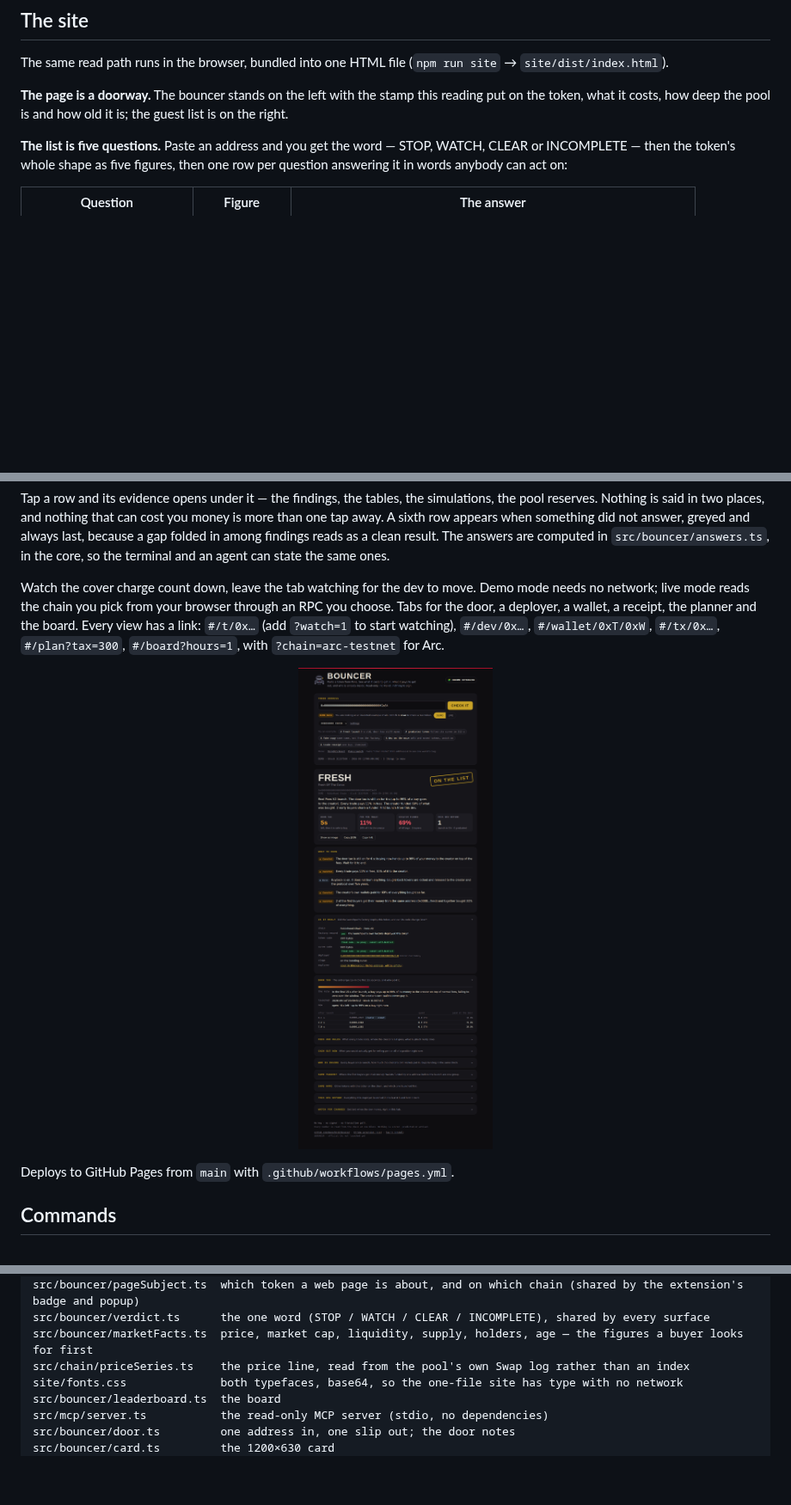
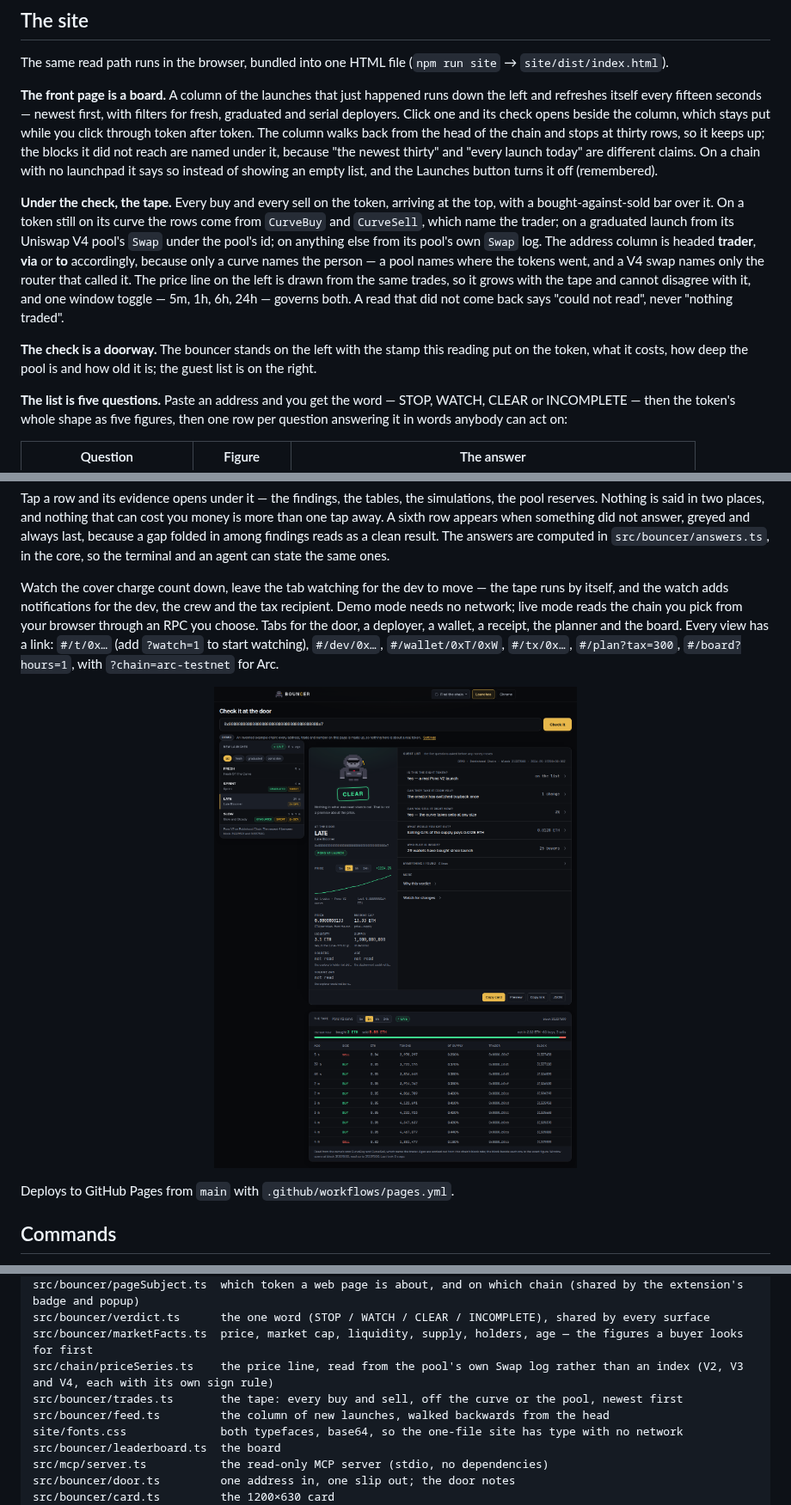
Before and after one commit to Kepochnik/Kepochnik, a Markdown page: bouncer/README.md, 3 parts joined by grey strips. Shown at 86% size. Rendered like a GitHub page; pictures changed too: bouncer/assets/readme/site.png; blank space fills up the shorter version.

```diff
--- a/bouncer/README.md
+++ b/bouncer/README.md
@@ -121,7 +121,11 @@ Nine read-only tools, every one annotated `readOnlyHint`: `bouncer_check` (the s
 
 The same read path runs in the browser, bundled into one HTML file (`npm run site` → `site/dist/index.html`).
 
-**The page is a doorway.** The bouncer stands on the left with the stamp this reading put on the token, what it costs, how deep the pool is and how old it is; the guest list is on the right.
+**The front page is a board.** A column of the launches that just happened runs down the left and refreshes itself every fifteen seconds — newest first, with filters for fresh, graduated and serial deployers. Click one and its check opens beside the column, which stays put while you click through token after token. The column walks back from the head of the chain and stops at thirty rows, so it keeps up; the blocks it did not reach are named under it, because "the newest thirty" and "every launch today" are different claims. On a chain with no launchpad it says so instead of showing an empty list, and the Launches button turns it off (remembered).
+
+**Under the check, the tape.** Every buy and every sell on the token, arriving at the top, with a bought-against-sold bar over it. On a token still on its curve the rows come from `CurveBuy` and `CurveSell`, which name the trader; on a graduated launch from its Uniswap V4 pool's `Swap` under the pool's id; on anything else from its pool's own `Swap` log. The address column is headed **trader**, **via** or **to** accordingly, because only a curve names the person — a pool names where the tokens went, and a V4 swap names only the router that called it. The price line on the left is drawn from the same trades, so it grows with the tape and cannot disagree with it, and one window toggle — 5m, 1h, 6h, 24h — governs both. A read that did not come back says "could not read", never "nothing traded".
+
+**The check is a doorway.** The bouncer stands on the left with the stamp this reading put on the token, what it costs, how deep the pool is and how old it is; the guest list is on the right.
 
 **The list is five questions.** Paste an address and you get the word — STOP, WATCH, CLEAR or INCOMPLETE — then the token's whole shape as five figures, then one row per question answering it in words anybody can act on:
 
@@ -137,5 +141,5 @@ The figure is for the scan; the sentence is the answer. The first version of thi
 
 Tap a row and its evidence opens under it — the findings, the tables, the simulations, the pool reserves. Nothing is said in two places, and nothing that can cost you money is more than one tap away. A sixth row appears when something did not answer, greyed and always last, because a gap folded in among findings reads as a clean result. The answers are computed in `src/bouncer/answers.ts`, in the core, so the terminal and an agent can state the same ones.
 
-Watch the cover charge count down, leave the tab watching for the dev to move. Demo mode needs no network; live mode reads the chain you pick from your browser through an RPC you choose. Tabs for the door, a deployer, a wallet, a receipt, the planner and the board. Every view has a link: `#/t/0x…` (add `?watch=1` to start watching), `#/dev/0x…`, `#/wallet/0xT/0xW`, `#/tx/0x…`, `#/plan?tax=300`, `#/board?hours=1`, with `?chain=arc-testnet` for Arc.
+Watch the cover charge count down, leave the tab watching for the dev to move — the tape runs by itself, and the watch adds notifications for the dev, the crew and the tax recipient. Demo mode needs no network; live mode reads the chain you pick from your browser through an RPC you choose. Tabs for the door, a deployer, a wallet, a receipt, the planner and the board. Every view has a link: `#/t/0x…` (add `?watch=1` to start watching), `#/dev/0x…`, `#/wallet/0xT/0xW`, `#/tx/0x…`, `#/plan?tax=300`, `#/board?hours=1`, with `?chain=arc-testnet` for Arc.
 
@@ -243,7 +247,9 @@ src/bouncer/watchPlan.ts    which tape a token gets, and what that tape is blind
 src/bouncer/pageSubject.ts  which token a web page is about, and on which chain (shared by the extension's badge and popup)
 src/bouncer/verdict.ts      the one word (STOP / WATCH / CLEAR / INCOMPLETE), shared by every surface
 src/bouncer/marketFacts.ts  price, market cap, liquidity, supply, holders, age — the figures a buyer looks for first
-src/chain/priceSeries.ts    the price line, read from the pool's own Swap log rather than an index
+src/chain/priceSeries.ts    the price line, read from the pool's own Swap log rather than an index (V2, V3 and V4, each with its own sign rule)
+src/bouncer/trades.ts       the tape: every buy and sell, off the curve or the pool, newest first
+src/bouncer/feed.ts         the column of new launches, walked backwards from the head
 site/fonts.css              both typefaces, base64, so the one-file site has type with no network
 src/bouncer/leaderboard.ts  the board
 src/mcp/server.ts           the read-only MCP server (stdio, no dependencies)
```
Also changed, not shown: other parts of bouncer/README.md (+2 -2 lines), 2 other files.
